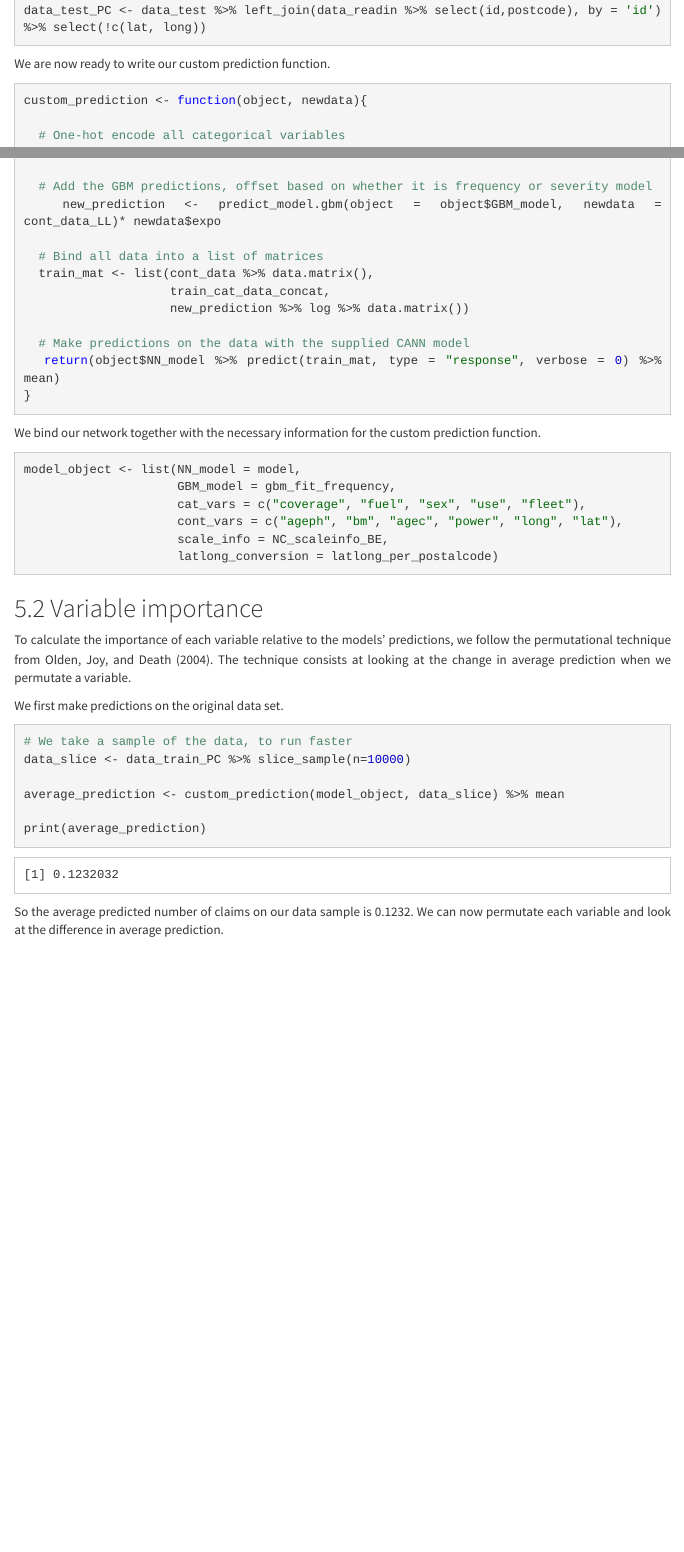
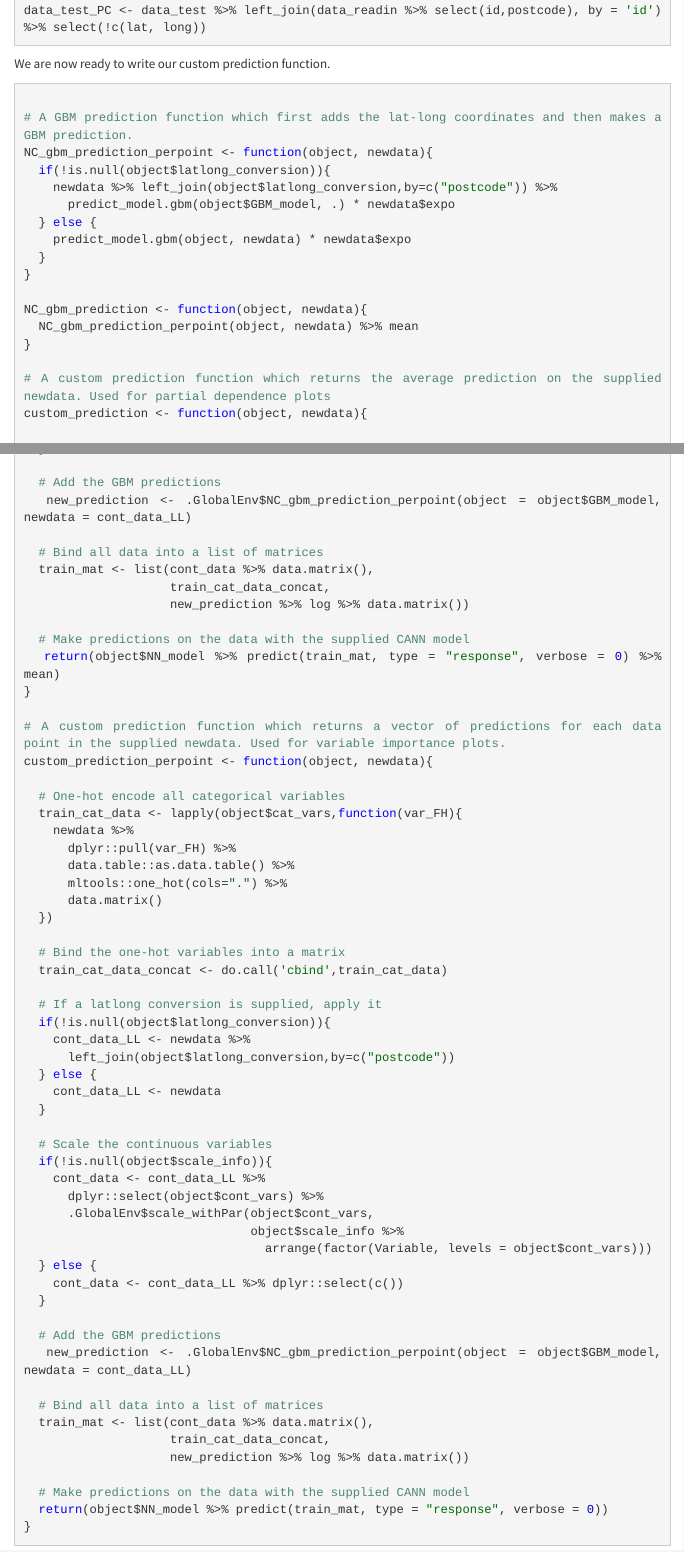
Before and after one commit to freekholvoet/NNforFreqSevPricing, an R Markdown document (NNforFreqSevPricing.Rmd): the page in a window 1100 px wide, from 14440 px down, and a second part further down, joined at a grey line. The pictures show the output file NNforFreqSevPricing.nb.html that the author committed with the source, opened offline; menus at the side of the page are left out; long lines of code are wrapped.

Commit message:
Add files via upload

````diff
--- a/NNforFreqSevPricing.Rmd
+++ b/NNforFreqSevPricing.Rmd
@@ -526,6 +526,22 @@
 We are now ready to write our custom prediction function.
 
 ```{r pred_function, results='hide'}
+
+# A GBM prediction function which first adds the lat-long coordinates and then makes a GBM prediction.
+NC_gbm_prediction_perpoint <- function(object, newdata){
+  if(!is.null(object$latlong_conversion)){
+    newdata %>% left_join(object$latlong_conversion,by=c("postcode")) %>%
+      predict_model.gbm(object$GBM_model, .) * newdata$expo
+  } else {
+    predict_model.gbm(object, newdata) * newdata$expo
+  }
+}
+
+NC_gbm_prediction <- function(object, newdata){
+  NC_gbm_prediction_perpoint(object, newdata) %>% mean
+}
+
+# A custom prediction function which returns the average prediction on the supplied newdata. Used for partial dependence plots
 custom_prediction <- function(object, newdata){
 
   # One-hot encode all categorical variables
@@ -551,6 +577,6 @@
 
-  # Add the GBM predictions, offset based on whether it is frequency or severity model
-  new_prediction <- predict_model.gbm(object = object$GBM_model, newdata = cont_data_LL)* newdata$expo
+  # Add the GBM predictions
+  new_prediction <- .GlobalEnv$NC_gbm_prediction_perpoint(object = object$GBM_model, newdata = cont_data_LL)
 
   # Bind all data into a list of matrices
   train_mat <- list(cont_data %>% data.matrix(),
@@ -559,6 +585,52 @@
 
   # Make predictions on the data with the supplied CANN model
   return(object$NN_model %>% predict(train_mat, type = "response", verbose = 0) %>% mean)
+}
+
+# A custom prediction function which returns a vector of predictions for each data point in the supplied newdata. Used for variable importance plots.
+custom_prediction_perpoint <- function(object, newdata){
+
+  # One-hot encode all categorical variables
+  train_cat_data <- lapply(object$cat_vars,function(var_FH){
+    newdata %>%
+      dplyr::pull(var_FH) %>%
+      data.table::as.data.table() %>%
+      mltools::one_hot(cols=".") %>%
+      data.matrix()
+  })
+
+  # Bind the one-hot variables into a matrix
+  train_cat_data_concat <- do.call('cbind',train_cat_data)
+
+  # If a latlong conversion is supplied, apply it
+  if(!is.null(object$latlong_conversion)){
+    cont_data_LL <- newdata %>%
+      left_join(object$latlong_conversion,by=c("postcode"))
+  } else {
+    cont_data_LL <- newdata
+  }
+
+  # Scale the continuous variables
+  if(!is.null(object$scale_info)){
+    cont_data <- cont_data_LL %>%
+      dplyr::select(object$cont_vars) %>%
+      .GlobalEnv$scale_withPar(object$cont_vars,
+                               object$scale_info %>%
+                                 arrange(factor(Variable, levels = object$cont_vars)))
+  } else {
+    cont_data <- cont_data_LL %>% dplyr::select(c())
+  }
+
+  # Add the GBM predictions
+  new_prediction <- .GlobalEnv$NC_gbm_prediction_perpoint(object = object$GBM_model, newdata = cont_data_LL)
+
+  # Bind all data into a list of matrices
+  train_mat <- list(cont_data %>% data.matrix(),
+                    train_cat_data_concat,
+                    new_prediction %>% log %>% data.matrix())
+
+  # Make predictions on the data with the supplied CANN model
+  return(object$NN_model %>% predict(train_mat, type = "response", verbose = 0))
 }
 ```
 
@@ -575,16 +647,15 @@
 
 ## Variable importance
 
-To calculate the importance of each variable relative to the models' predictions, we follow the permutational technique from @Olden2004. The technique consists at looking at the change in average prediction when we permutate a variable.
+To calculate the importance of each variable relative to the models' predictions, we follow the permutational technique from @Olden2004. The technique consists at looking at the change in prediction when we permutate a variable.
 
 We first make predictions on the original data set.
 ```{r vip_step1, warning=FALSE}
 # We take a sample of the data, to run faster
 data_slice <- data_train_PC %>% slice_sample(n=10000)
 
-average_prediction <- custom_prediction(model_object, data_slice) %>% mean
+baseline_prediction <- custom_prediction_perpoint(model_object, data_slice)
 
-print(average_prediction)
+print(baseline_prediction %>% mean())
 ```
 
-So the average predicted number of claims on our data sample is `r round(average_prediction, digits= 4)`. We can now permutate each variable and look at the difference in average prediction.
````
Also changed, not shown: NNforFreqSevPricing.nb.html, NNforFreqSevPricing.Rmd (67 more changed lines).
